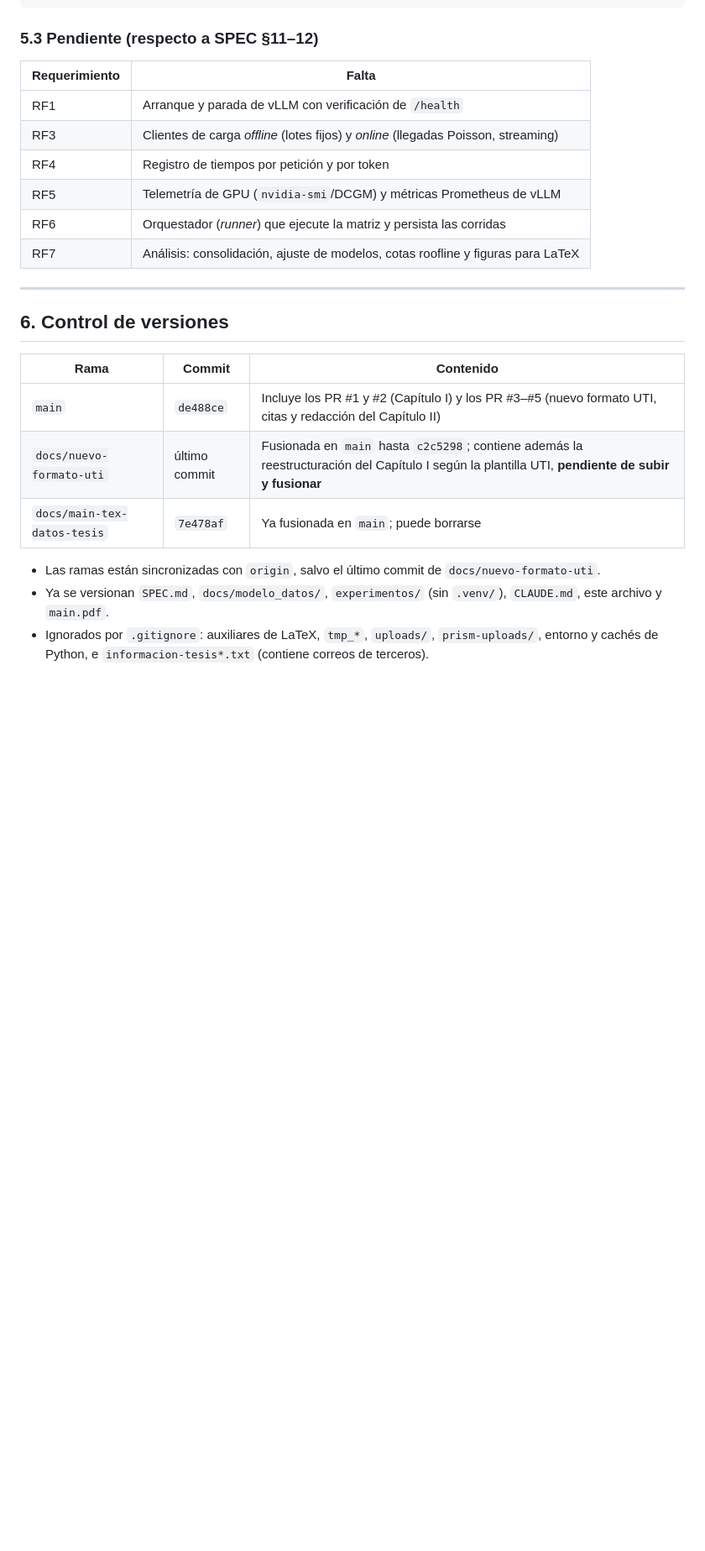
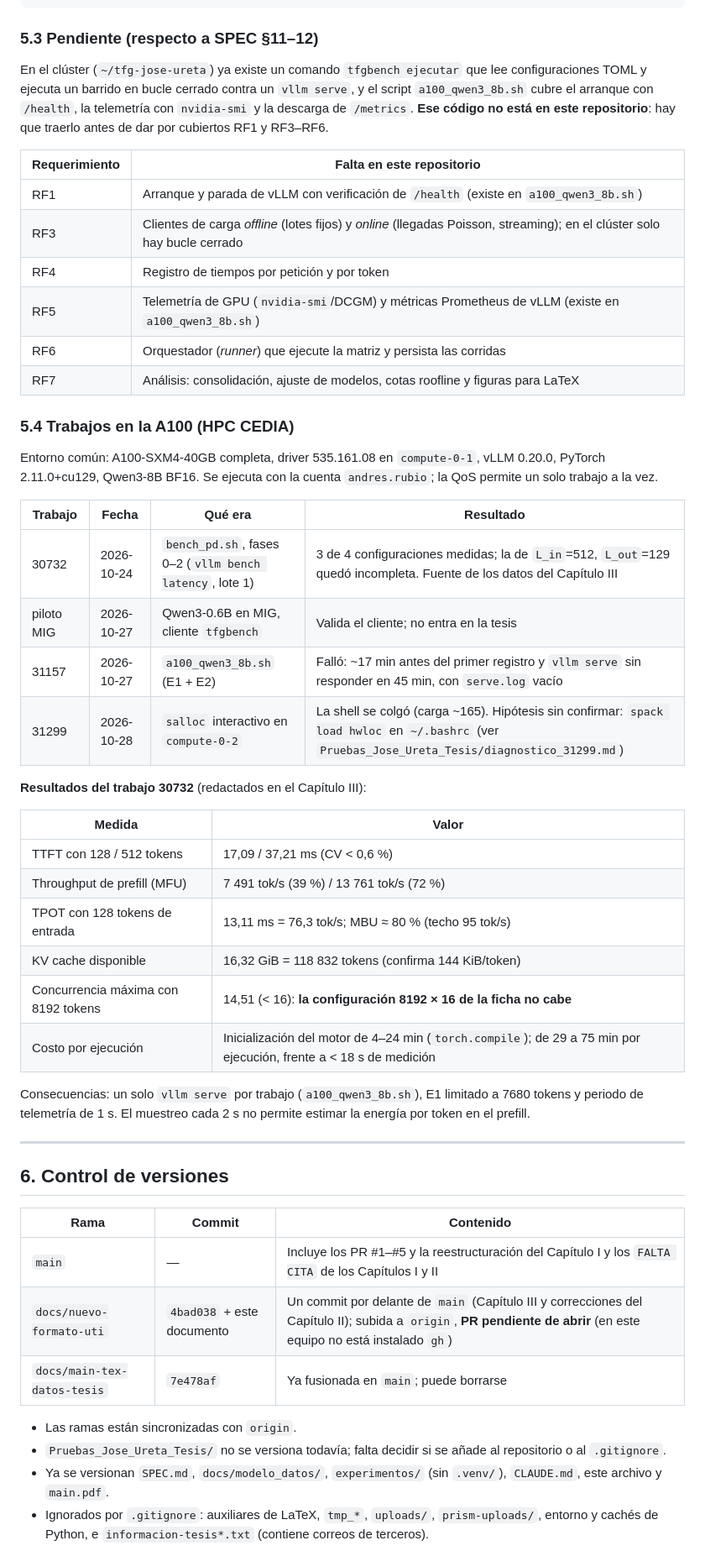
Before and after one commit to Jose14Andres/tfg-qwen-a100-memoria, a Markdown page: ESTADO_DEL_PROYECTO.md, the part around one of its changes. Shown at 84% size. GitHub-like rendering; blank space fills up the shorter version.

```diff
--- a/ESTADO_DEL_PROYECTO.md
+++ b/ESTADO_DEL_PROYECTO.md
@@ -171,14 +173,40 @@ python -m pytest                                       # pruebas
 
 ### 5.3 Pendiente (respecto a SPEC §11–12)
 
-| Requerimiento | Falta |
+En el clúster (`~/tfg-jose-ureta`) ya existe un comando `tfgbench ejecutar` que lee configuraciones TOML y ejecuta un barrido en bucle cerrado contra un `vllm serve`, y el script `a100_qwen3_8b.sh` cubre el arranque con `/health`, la telemetría con `nvidia-smi` y la descarga de `/metrics`. **Ese código no está en este repositorio**: hay que traerlo antes de dar por cubiertos RF1 y RF3–RF6.
+
+| Requerimiento | Falta en este repositorio |
 |---|---|
-| RF1 | Arranque y parada de vLLM con verificación de `/health` |
-| RF3 | Clientes de carga *offline* (lotes fijos) y *online* (llegadas Poisson, streaming) |
+| RF1 | Arranque y parada de vLLM con verificación de `/health` (existe en `a100_qwen3_8b.sh`) |
+| RF3 | Clientes de carga *offline* (lotes fijos) y *online* (llegadas Poisson, streaming); en el clúster solo hay bucle cerrado |
 | RF4 | Registro de tiempos por petición y por token |
-| RF5 | Telemetría de GPU (`nvidia-smi`/DCGM) y métricas Prometheus de vLLM |
+| RF5 | Telemetría de GPU (`nvidia-smi`/DCGM) y métricas Prometheus de vLLM (existe en `a100_qwen3_8b.sh`) |
 | RF6 | Orquestador (*runner*) que ejecute la matriz y persista las corridas |
 | RF7 | Análisis: consolidación, ajuste de modelos, cotas roofline y figuras para LaTeX |
+
+### 5.4 Trabajos en la A100 (HPC CEDIA)
+
+Entorno común: A100-SXM4-40GB completa, driver 535.161.08 en `compute-0-1`, vLLM 0.20.0, PyTorch 2.11.0+cu129, Qwen3-8B BF16. Se ejecuta con la cuenta `andres.rubio`; la QoS permite un solo trabajo a la vez.
+
+| Trabajo | Fecha | Qué era | Resultado |
+|---|---|---|---|
+| 30732 | 2026-10-24 | `bench_pd.sh`, fases 0–2 (`vllm bench latency`, lote 1) | 3 de 4 configuraciones medidas; la de `L_in`=512, `L_out`=129 quedó incompleta. Fuente de los datos del Capítulo III |
+| piloto MIG | 2026-10-27 | Qwen3-0.6B en MIG, cliente `tfgbench` | Valida el cliente; no entra en la tesis |
+| 31157 | 2026-10-27 | `a100_qwen3_8b.sh` (E1 + E2) | Falló: ~17 min antes del primer registro y `vllm serve` sin responder en 45 min, con `serve.log` vacío |
+| 31299 | 2026-10-28 | `salloc` interactivo en `compute-0-2` | La shell se colgó (carga ~165). Hipótesis sin confirmar: `spack load hwloc` en `~/.bashrc` (ver `Pruebas_Jose_Ureta_Tesis/diagnostico_31299.md`) |
+
+**Resultados del trabajo 30732** (redactados en el Capítulo III):
+
+| Medida | Valor |
+|---|---|
+| TTFT con 128 / 512 tokens | 17,09 / 37,21 ms (CV < 0,6 %) |
+| Throughput de prefill (MFU) | 7 491 tok/s (39 %) / 13 761 tok/s (72 %) |
+| TPOT con 128 tokens de entrada | 13,11 ms = 76,3 tok/s; MBU ≈ 80 % (techo 95 tok/s) |
+| KV cache disponible | 16,32 GiB = 118 832 tokens (confirma 144 KiB/token) |
+| Concurrencia máxima con 8192 tokens | 14,51 (< 16): **la configuración 8192 × 16 de la ficha no cabe** |
+| Costo por ejecución | Inicialización del motor de 4–24 min (`torch.compile`); de 29 a 75 min por ejecución, frente a < 18 s de medición |
+
+Consecuencias: un solo `vllm serve` por trabajo (`a100_qwen3_8b.sh`), E1 limitado a 7680 tokens y periodo de telemetría de 1 s. El muestreo cada 2 s no permite estimar la energía por token en el prefill.
 
 ---
 
@@ -186,11 +214,12 @@ python -m pytest                                       # pruebas
 
 | Rama | Commit | Contenido |
 |---|---|---|
-| `main` | `de488ce` | Incluye los PR #1 y #2 (Capítulo I) y los PR #3–#5 (nuevo formato UTI, citas y redacción del Capítulo II) |
-| `docs/nuevo-formato-uti` | último commit | Fusionada en `main` hasta `c2c5298`; contiene además la reestructuración del Capítulo I según la plantilla UTI, **pendiente de subir y fusionar** |
+| `main` | — | Incluye los PR #1–#5 y la reestructuración del Capítulo I y los `FALTA CITA` de los Capítulos I y II |
+| `docs/nuevo-formato-uti` | `4bad038` + este documento | Un commit por delante de `main` (Capítulo III y correcciones del Capítulo II); subida a `origin`, **PR pendiente de abrir** (en este equipo no está instalado `gh`) |
 | `docs/main-tex-datos-tesis` | `7e478af` | Ya fusionada en `main`; puede borrarse |
 
-- Las ramas están sincronizadas con `origin`, salvo el último commit de `docs/nuevo-formato-uti`.
+- Las ramas están sincronizadas con `origin`.
+- `Pruebas_Jose_Ureta_Tesis/` no se versiona todavía; falta decidir si se añade al repositorio o al `.gitignore`.
 - Ya se versionan `SPEC.md`, `docs/modelo_datos/`, `experimentos/` (sin `.venv/`), `CLAUDE.md`, este archivo y `main.pdf`.
 - Ignorados por `.gitignore`: auxiliares de LaTeX, `tmp_*`, `uploads/`, `prism-uploads/`, entorno y cachés de Python, e `informacion-tesis*.txt` (contiene correos de terceros).
 
```
Also changed, not shown: other parts of ESTADO_DEL_PROYECTO.md (+22 -17 lines).
